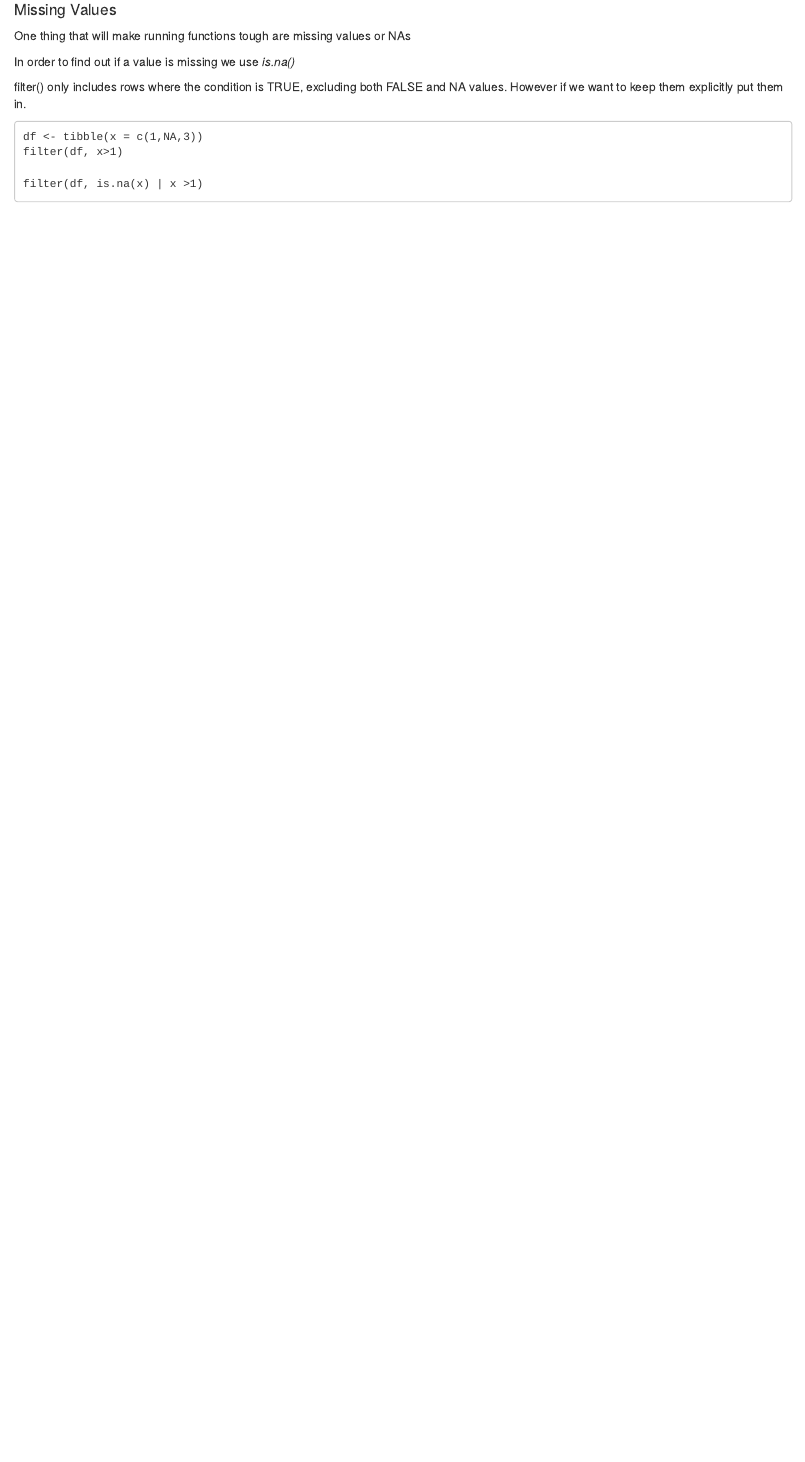
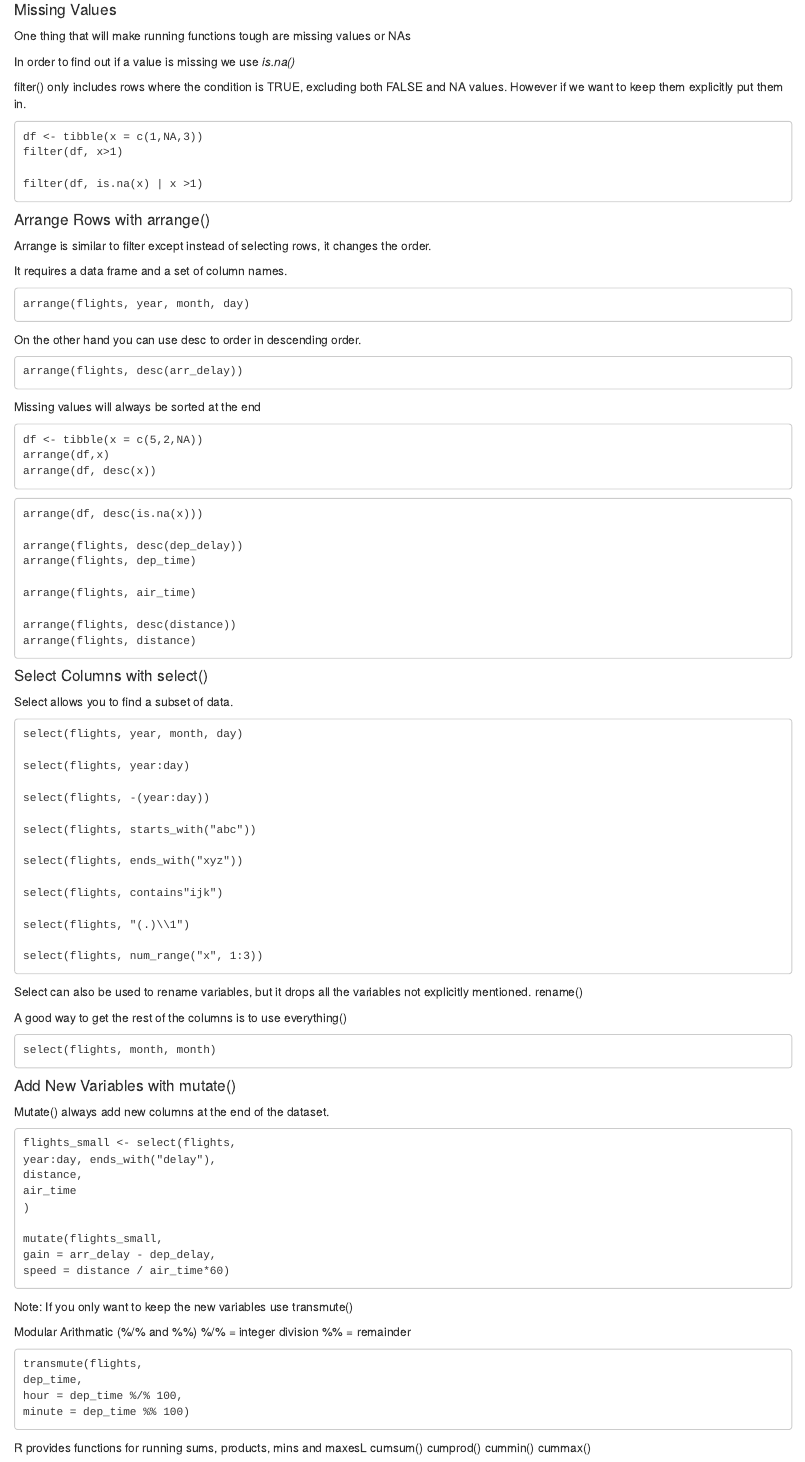
Before and after one commit to YuchinP/SelfLearning, an R Markdown document (R for Data Science/IntroDplyr.Rmd): the page in a window 1100 px wide, from 1360 px down. Rendered offline with R 4.5, knitr and Pandoc, with nearby package versions.

Commit message:
Arrange, select, mutate, transmute

````diff
--- a/R for Data Science/IntroDplyr.Rmd
+++ b/R for Data Science/IntroDplyr.Rmd
@@ -116,3 +116,100 @@ filter(df, x>1)
 
 filter(df, is.na(x) | x >1)
 ```
+#### Arrange Rows with arrange()
+Arrange is similar to filter except instead of selecting rows, it changes the order.
+
+It requires a data frame and a set of column names.
+
+```
+arrange(flights, year, month, day)
+```
+
+On the other hand you can use desc to order in descending order.
+
+```
+arrange(flights, desc(arr_delay))
+```
+
+Missing values will always be sorted at the end
+
+```
+df <- tibble(x = c(5,2,NA))
+arrange(df,x)
+arrange(df, desc(x))
+```
+
+```
+arrange(df, desc(is.na(x)))
+
+arrange(flights, desc(dep_delay))
+arrange(flights, dep_time)
+
+arrange(flights, air_time)
+
+arrange(flights, desc(distance))
+arrange(flights, distance)
+```
+
+#### Select Columns with select()
+Select allows you to find a subset of data.
+
+```
+select(flights, year, month, day)
+
+select(flights, year:day)
+
+select(flights, -(year:day))
+
+select(flights, starts_with("abc"))
+
+select(flights, ends_with("xyz"))
+
+select(flights, contains"ijk")
+
+select(flights, "(.)\\1")
+
+select(flights, num_range("x", 1:3))
+```
+
+Select can also be used to rename variables, but it drops all the variables not explicitly mentioned. rename()
+
+A good way to get the rest of the columns is to use everything()
+
+```
+select(flights, month, month)
+```
+
+#### Add New Variables with mutate()
+Mutate() always add new columns at the end of the dataset.
+
+```
+flights_small <- select(flights,
+year:day, ends_with("delay"),
+distance,
+air_time
+)
+
+mutate(flights_small,
+gain = arr_delay - dep_delay,
+speed = distance / air_time*60)
+```
+
+Note: If you only want to keep the new variables use transmute()
+
+Modular Arithmatic
+(%/% and %%)
+%/% = integer division
+%% = remainder
+
+```
+transmute(flights,
+dep_time,
+hour = dep_time %/% 100,
+minute = dep_time %% 100)
+```
+R provides functions for running sums, products, mins and maxesL
+  cumsum()
+  cumprod()
+  cummin()
+  cummax()
````
